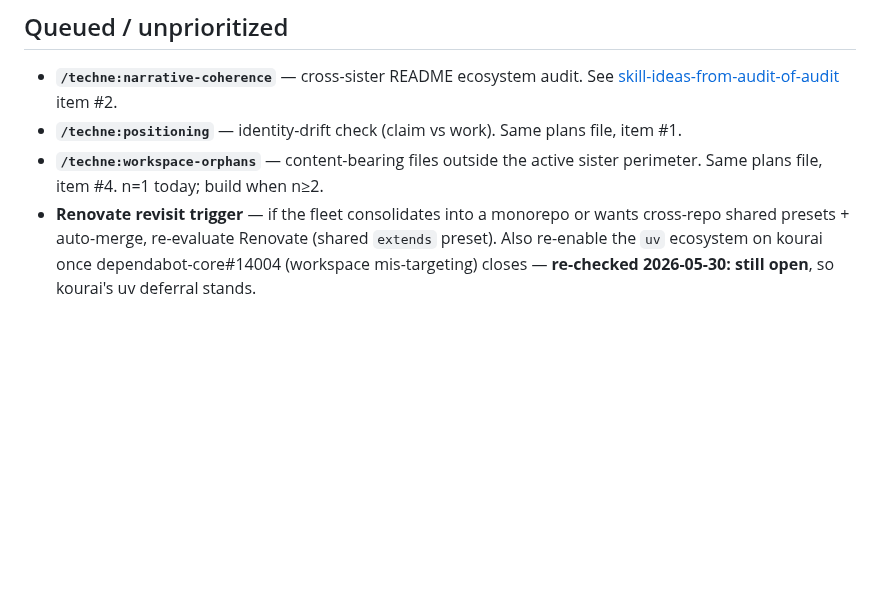
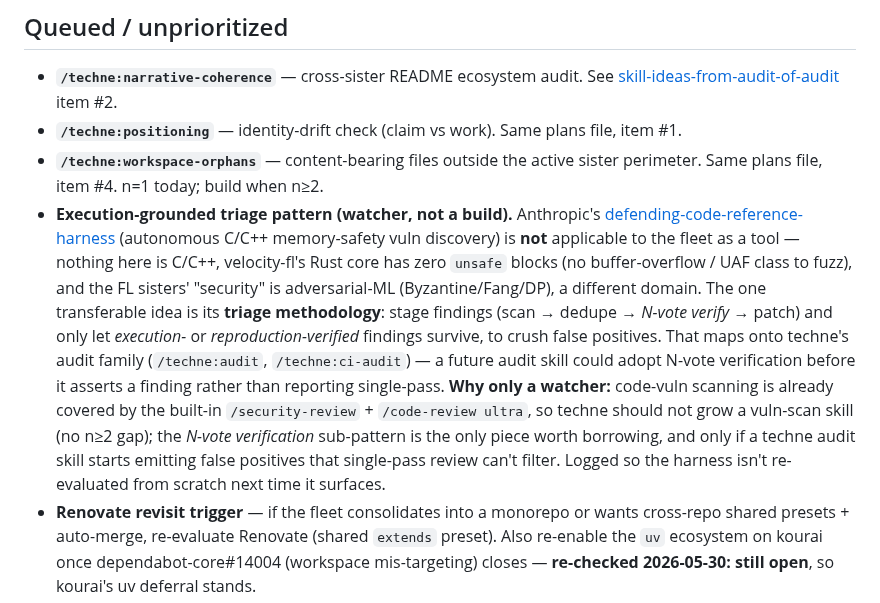
Before and after one commit to ajbarea/techne, a Markdown page: ROADMAP.md, the part around the change. Rendered like a GitHub page; blank space fills up the shorter version.

Commit message:
docs(roadmap): log execution-grounded triage pattern as a watcher
Anthropic's defending-code-reference-harness (autonomous C/C++ memory-safety
vuln discovery) doesn't fit the fleet — no C/C++, zero unsafe Rust, FL
security is adversarial-ML. Captures the one transferable idea (N-vote /
execution-verified triage) as a watcher and fences off why the rest doesn't
apply, so the harness isn't re-evaluated from scratch next time.

```diff
--- a/ROADMAP.md
+++ b/ROADMAP.md
@@ -72,6 +72,23 @@ queued for when that drift class recurs.
 - **`/techne:workspace-orphans`** — content-bearing files outside the
   active sister perimeter. Same plans file, item #4. n=1 today;
   build when n≥2.
+- **Execution-grounded triage pattern (watcher, not a build).** Anthropic's
+  [defending-code-reference-harness](https://github.com/anthropics/defending-code-reference-harness)
+  (autonomous C/C++ memory-safety vuln discovery) is **not** applicable to the
+  fleet as a tool — nothing here is C/C++, velocity-fl's Rust core has zero
+  `unsafe` blocks (no buffer-overflow / UAF class to fuzz), and the FL sisters'
+  "security" is adversarial-ML (Byzantine/Fang/DP), a different domain. The one
+  transferable idea is its **triage methodology**: stage findings
+  (scan → dedupe → *N-vote verify* → patch) and only let *execution-* or
+  *reproduction-verified* findings survive, to crush false positives. That maps
+  onto techne's audit family (`/techne:audit`, `/techne:ci-audit`) — a future
+  audit skill could adopt N-vote verification before it asserts a finding rather
+  than reporting single-pass. **Why only a watcher:** code-vuln scanning is
+  already covered by the built-in `/security-review` + `/code-review ultra`, so
+  techne should not grow a vuln-scan skill (no n≥2 gap); the *N-vote verification*
+  sub-pattern is the only piece worth borrowing, and only if a techne audit skill
+  starts emitting false positives that single-pass review can't filter. Logged so
+  the harness isn't re-evaluated from scratch next time it surfaces.
 - **Renovate revisit trigger** — if the fleet consolidates into a
   monorepo or wants cross-repo shared presets + auto-merge, re-evaluate
   Renovate (shared `extends` preset). Also re-enable the `uv` ecosystem
```
